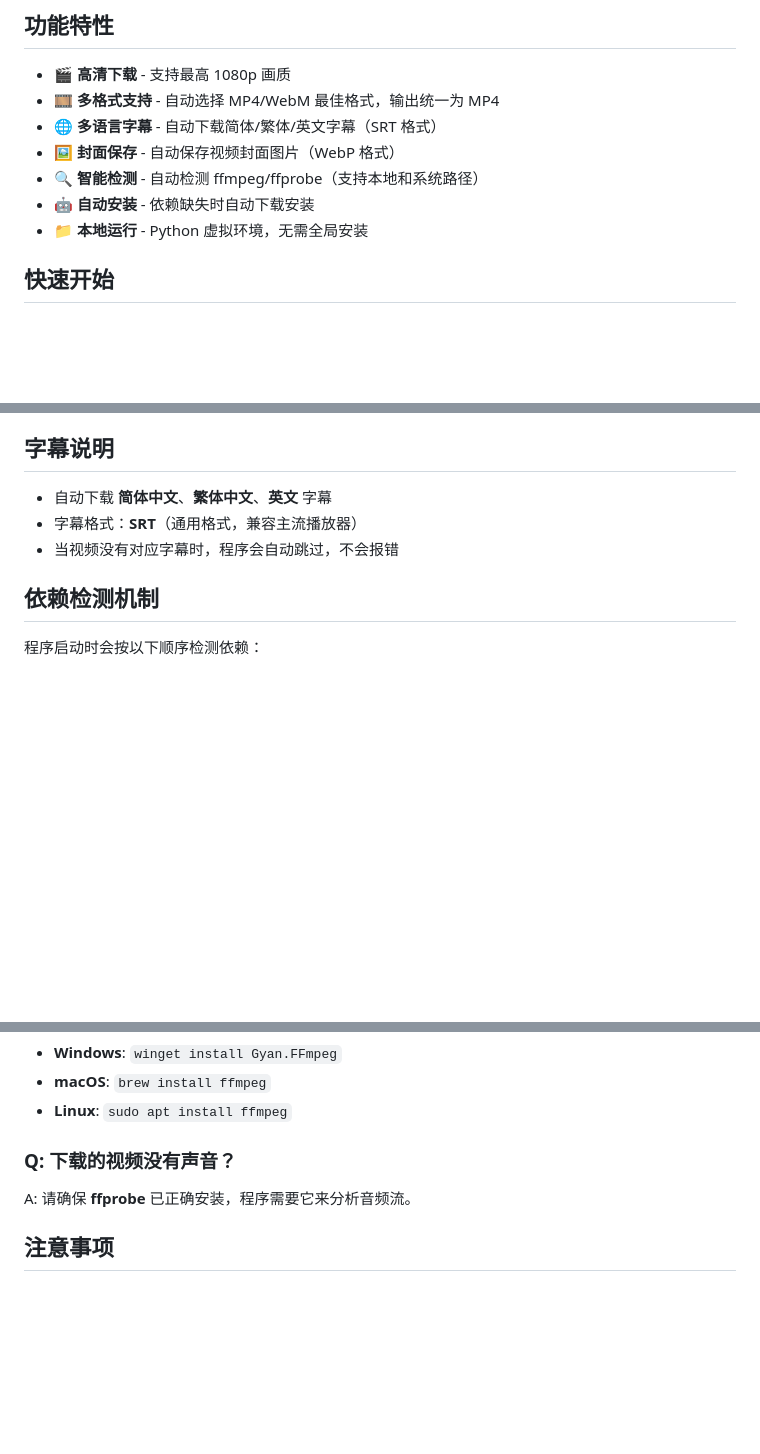
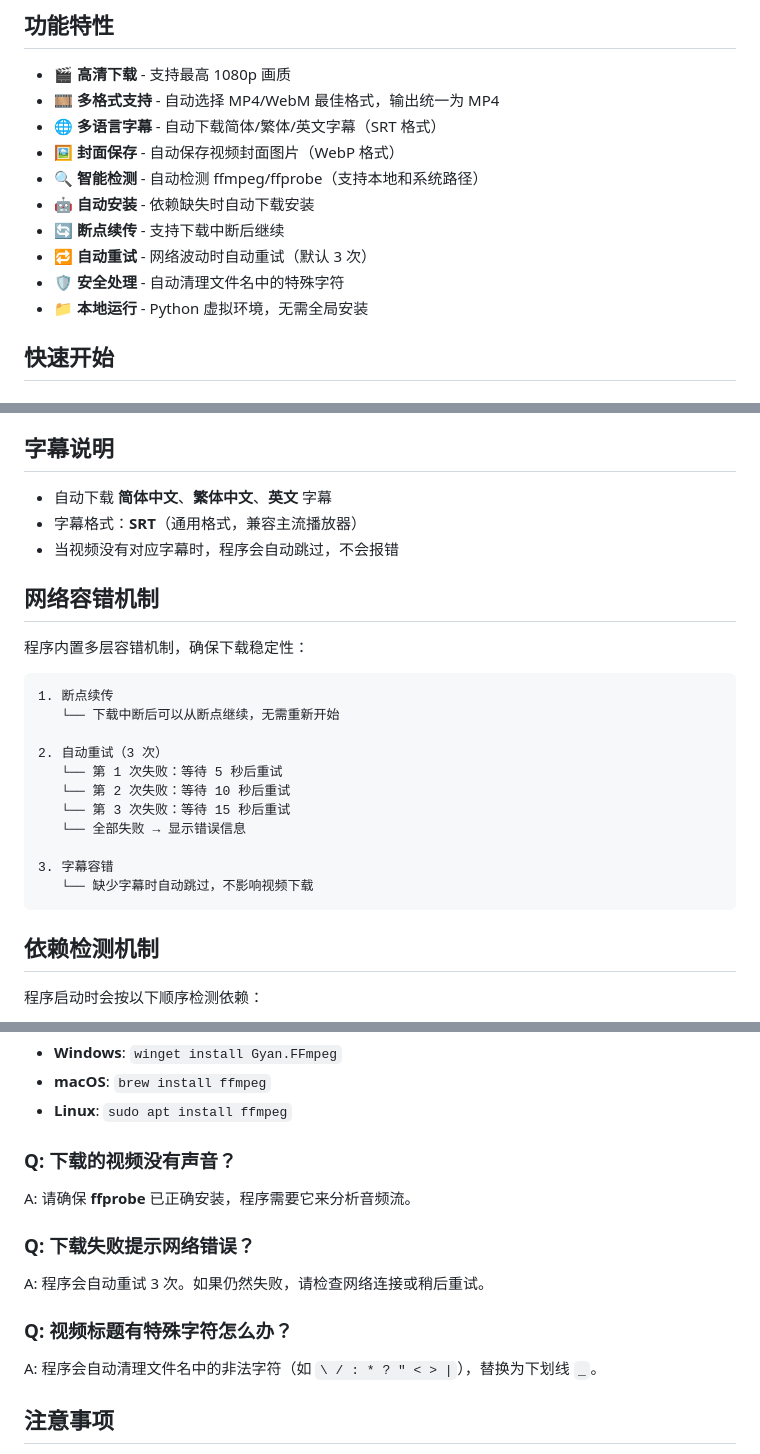
Before and after one commit to jasonear/tube_d, a Markdown page: README.md, 3 parts joined by grey strips. Drawn GitHub-style; blank space fills up the shorter version.

Commit message:
docs: update README with retry mechanism and FAQ

````diff
--- a/README.md
+++ b/README.md
@@ -10,6 +10,9 @@
 - 🖼️ **封面保存** - 自动保存视频封面图片（WebP 格式）
 - 🔍 **智能检测** - 自动检测 ffmpeg/ffprobe（支持本地和系统路径）
 - 🤖 **自动安装** - 依赖缺失时自动下载安装
+- 🔄 **断点续传** - 支持下载中断后继续
+- 🔁 **自动重试** - 网络波动时自动重试（默认 3 次）
+- 🛡️ **安全处理** - 自动清理文件名中的特殊字符
 - 📁 **本地运行** - Python 虚拟环境，无需全局安装
 
 ## 快速开始
@@ -85,6 +88,24 @@ python download_youtube.py
 - 字幕格式：**SRT**（通用格式，兼容主流播放器）
 - 当视频没有对应字幕时，程序会自动跳过，不会报错
 
+## 网络容错机制
+
+程序内置多层容错机制，确保下载稳定性：
+
+```
+1. 断点续传
+   └── 下载中断后可以从断点继续，无需重新开始
+
+2. 自动重试（3 次）
+   └── 第 1 次失败：等待 5 秒后重试
+   └── 第 2 次失败：等待 10 秒后重试
+   └── 第 3 次失败：等待 15 秒后重试
+   └── 全部失败 → 显示错误信息
+
+3. 字幕容错
+   └── 缺少字幕时自动跳过，不影响视频下载
+```
+
 ## 依赖检测机制
 
 程序启动时会按以下顺序检测依赖：
@@ -150,6 +171,14 @@ A: 程序会自动尝试安装。如果安装失败，可以手动安装：
 
 A: 请确保 **ffprobe** 已正确安装，程序需要它来分析音频流。
 
+### Q: 下载失败提示网络错误？
+
+A: 程序会自动重试 3 次。如果仍然失败，请检查网络连接或稍后重试。
+
+### Q: 视频标题有特殊字符怎么办？
+
+A: 程序会自动清理文件名中的非法字符（如 `\ / : * ? " < > |`），替换为下划线 `_`。
+
 ## 注意事项
 
 1. 请确保网络可以访问 YouTube 和 ffmpeg 下载源
````
